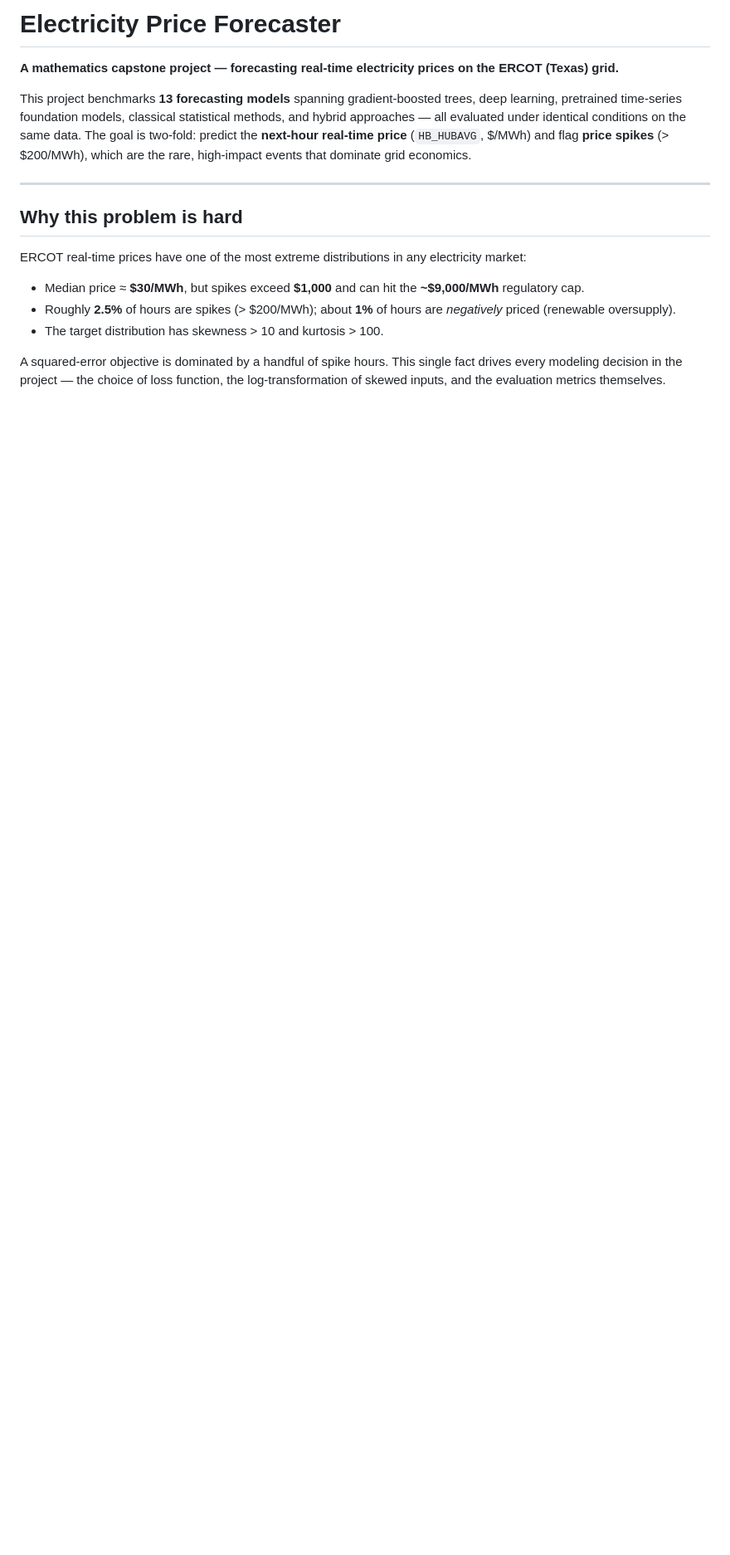
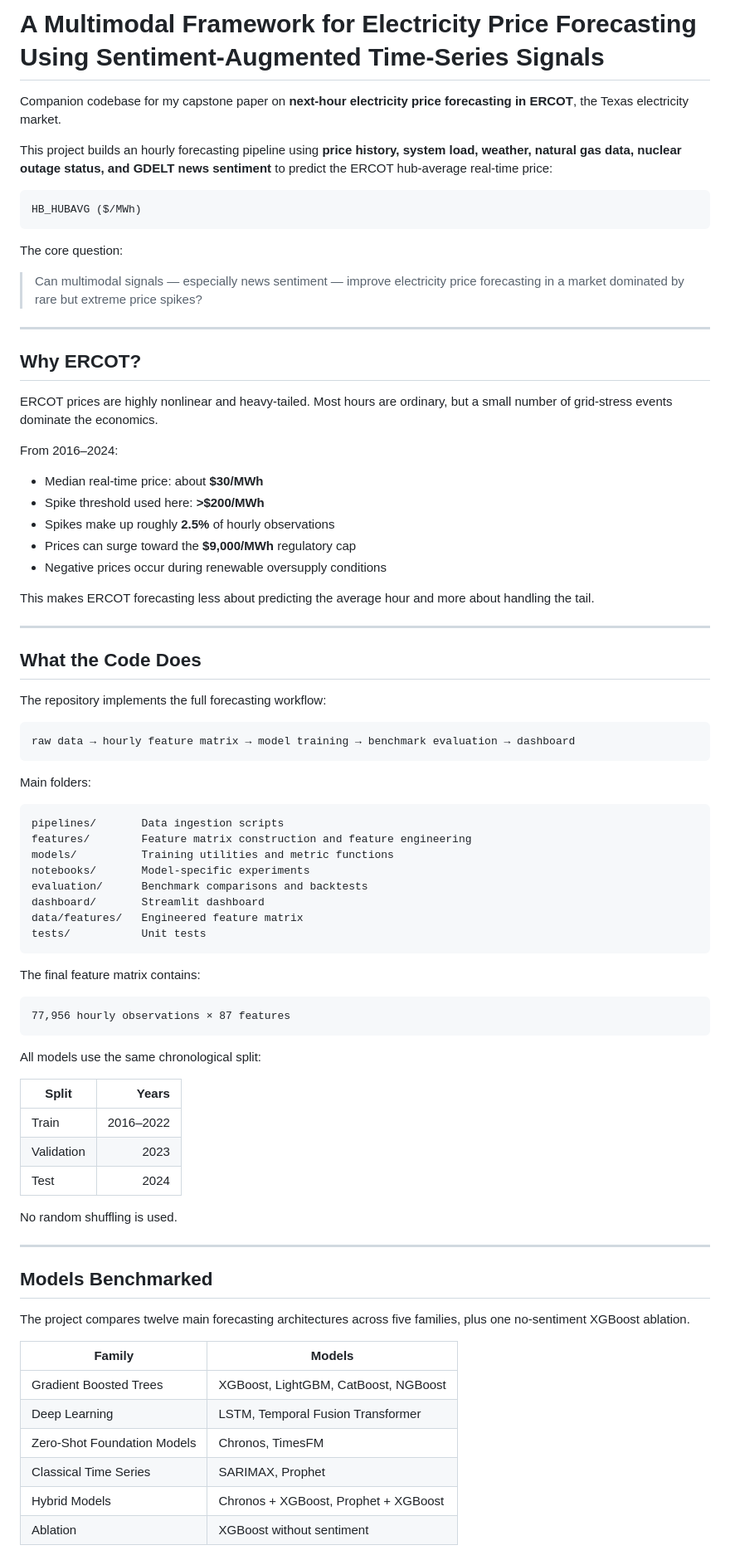
Before and after one commit to rohanfozdar/Electricity-Price-Forecaster, a Markdown page: README.md, the part around one of its changes. Shown at 83% size. GitHub-like rendering; blank space fills up the shorter version.

````diff
--- a/README.md
+++ b/README.md
@@ -1,17 +1,84 @@
-# Electricity Price Forecaster
+# A Multimodal Framework for Electricity Price Forecasting Using Sentiment-Augmented Time-Series Signals
 
-**A mathematics capstone project — forecasting real-time electricity prices on the ERCOT (Texas) grid.**
+Companion codebase for my capstone paper on **next-hour electricity price forecasting in ERCOT**, the Texas electricity market.
 
-This project benchmarks **13 forecasting models** spanning gradient-boosted trees, deep learning, pretrained time-series foundation models, classical statistical methods, and hybrid approaches — all evaluated under identical conditions on the same data. The goal is two-fold: predict the **next-hour real-time price** (`HB_HUBAVG`, $/MWh) and flag **price spikes** (> $200/MWh), which are the rare, high-impact events that dominate grid economics.
+This project builds an hourly forecasting pipeline using **price history, system load, weather, natural gas data, nuclear outage status, and GDELT news sentiment** to predict the ERCOT hub-average real-time price:
+
+```text
+HB_HUBAVG ($/MWh)
+```
+
+The core question:
+
+> Can multimodal signals — especially news sentiment — improve electricity price forecasting in a market dominated by rare but extreme price spikes?
 
 ---
 
-## Why this problem is hard
+## Why ERCOT?
 
-ERCOT real-time prices have one of the most extreme distributions in any electricity market:
+ERCOT prices are highly nonlinear and heavy-tailed. Most hours are ordinary, but a small number of grid-stress events dominate the economics.
 
-- Median price ≈ **$30/MWh**, but spikes exceed **$1,000** and can hit the **~$9,000/MWh** regulatory cap.
-- Roughly **2.5%** of hours are spikes (> $200/MWh); about **1%** of hours are *negatively* priced (renewable oversupply).
-- The target distribution has skewness > 10 and kurtosis > 100.
+From 2016–2024:
 
-A squared-error objective is dominated by a handful of spike hours. This single fact drives every modeling decision in the project — the choice of loss function, the log-transformation of skewed inputs, and the evaluation metrics themselves.
+* Median real-time price: about **$30/MWh**
+* Spike threshold used here: **>$200/MWh**
+* Spikes make up roughly **2.5%** of hourly observations
+* Prices can surge toward the **$9,000/MWh** regulatory cap
+* Negative prices occur during renewable oversupply conditions
+
+This makes ERCOT forecasting less about predicting the average hour and more about handling the tail.
+
+---
+
+## What the Code Does
+
+The repository implements the full forecasting workflow:
+
+```text
+raw data → hourly feature matrix → model training → benchmark evaluation → dashboard
+```
+
+Main folders:
+
+```text
+pipelines/       Data ingestion scripts
+features/        Feature matrix construction and feature engineering
+models/          Training utilities and metric functions
+notebooks/       Model-specific experiments
+evaluation/      Benchmark comparisons and backtests
+dashboard/       Streamlit dashboard
+data/features/   Engineered feature matrix
+tests/           Unit tests
+```
+
+The final feature matrix contains:
+
+```text
+77,956 hourly observations × 87 features
+```
+
+All models use the same chronological split:
+
+| Split      |     Years |
+| ---------- | --------: |
+| Train      | 2016–2022 |
+| Validation |      2023 |
+| Test       |      2024 |
+
+No random shuffling is used.
+
+---
+
+## Models Benchmarked
+
+The project compares twelve main forecasting architectures across five families, plus one no-sentiment XGBoost ablation.
+
+| Family                      | Models                               |
+| --------------------------- | ------------------------------------ |
+| Gradient Boosted Trees      | XGBoost, LightGBM, CatBoost, NGBoost |
+| Deep Learning               | LSTM, Temporal Fusion Transformer    |
+| Zero-Shot Foundation Models | Chronos, TimesFM                     |
+| Classical Time Series       | SARIMAX, Prophet                     |
+| Hybrid Models               | Chronos + XGBoost, Prophet + XGBoost |
+| Ablation                    | XGBoost without sentiment            |
+
````
Also changed, not shown: other parts of README.md (+105 -88 lines).
